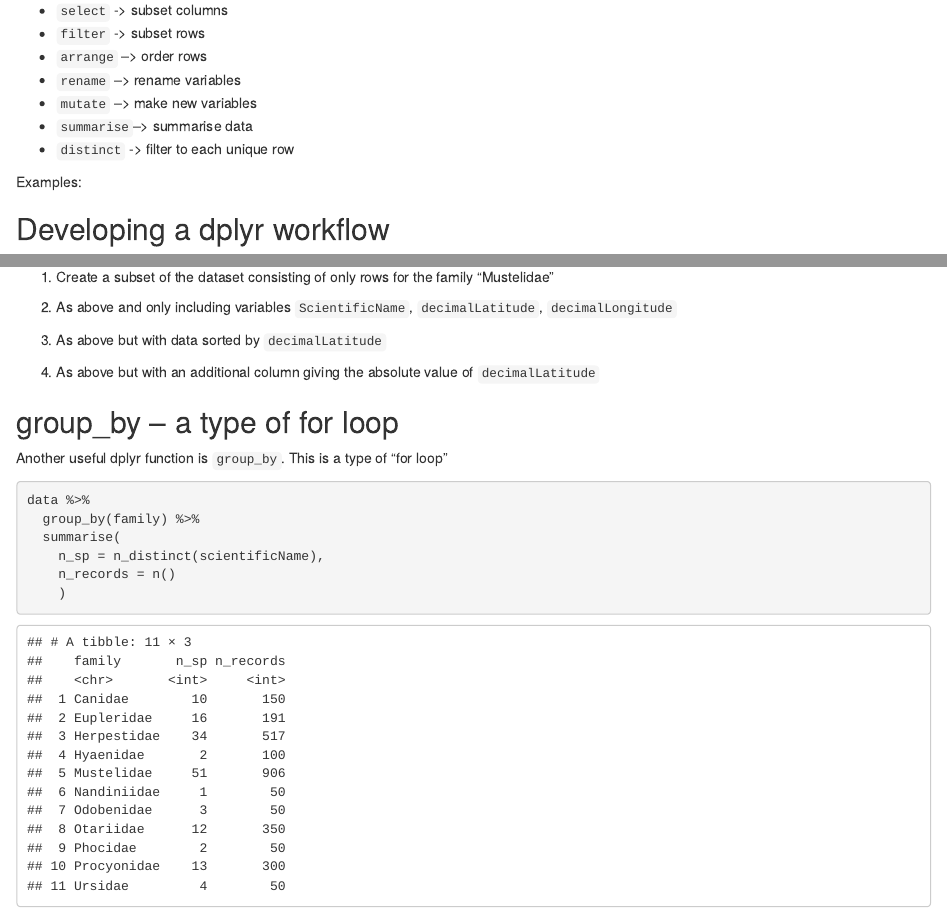
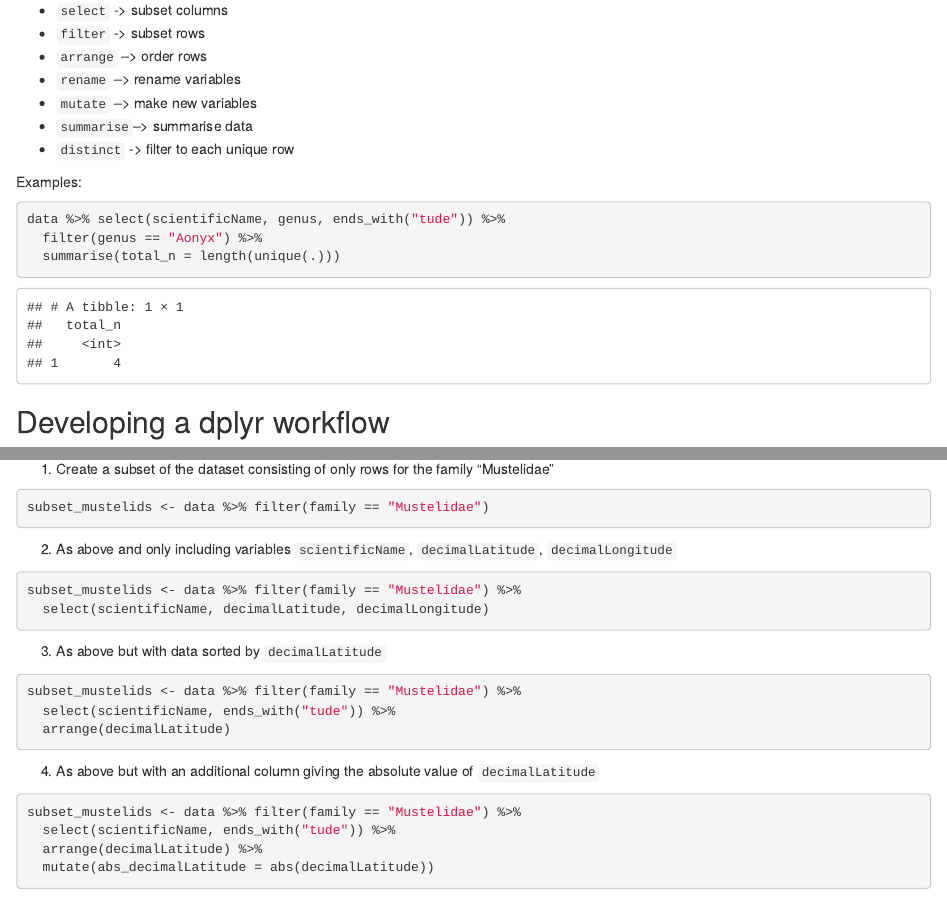
Before and after one commit to nicercode/2021_BEES_coding_intermediate, an R Markdown document (lessons/2-purrr_map-answers.Rmd): the page in a window 1100 px wide, from 5140 px down before the commit and from 5900 px down after it, so that both start at the same text, and a second part further down, joined at a grey line. Rendered offline with R 4.5, knitr and Pandoc, with nearby package versions; code that draws random numbers runs with fixed seeds of ours; some code elsewhere in the file could not run offline.

Commit message:
Added some answers for tidyverse section

````diff
--- a/lessons/2-purrr_map-answers.Rmd
+++ b/lessons/2-purrr_map-answers.Rmd
@@ -148,7 +153,9 @@
 Examples:
 
 ```{r}
-
+data %>% select(scientificName, genus, ends_with("tude")) %>%
+  filter(genus == "Aonyx") %>%
+  summarise(total_n = length(unique(.)))
 ```
 
 
@@ -185,26 +192,32 @@
 1. Create a subset of the dataset consisting of only rows for the family "Mustelidae"
 
 ```{r}
-
+subset_mustelids <- data %>% filter(family == "Mustelidae")
 ```
 
-2. As above and only including variables `ScientificName`, `decimalLatitude`, `decimalLongitude `
+2. As above and only including variables `scientificName`, `decimalLatitude`, `decimalLongitude `
 
 ```{r}
-
+subset_mustelids <- data %>% filter(family == "Mustelidae") %>%
+  select(scientificName, decimalLatitude, decimalLongitude)
 ```
 
 3. As above but with data sorted  by `decimalLatitude`
 
 ```{r}
+subset_mustelids <- data %>% filter(family == "Mustelidae") %>%
+  select(scientificName, ends_with("tude")) %>%
+  arrange(decimalLatitude)
 
 ```
 
 4. As above but with an additional column  giving the absolute value of `decimalLatitude`
 
 ```{r}
-
-
+subset_mustelids <- data %>% filter(family == "Mustelidae") %>%
+  select(scientificName, ends_with("tude")) %>%
+  arrange(decimalLatitude) %>%
+  mutate(abs_decimalLatitude = abs(decimalLatitude))
 ```
 
 ## group_by --  a type of for loop
````
Also changed, not shown: lessons/2-purrr_map-answers.Rmd (7 more changed lines).
